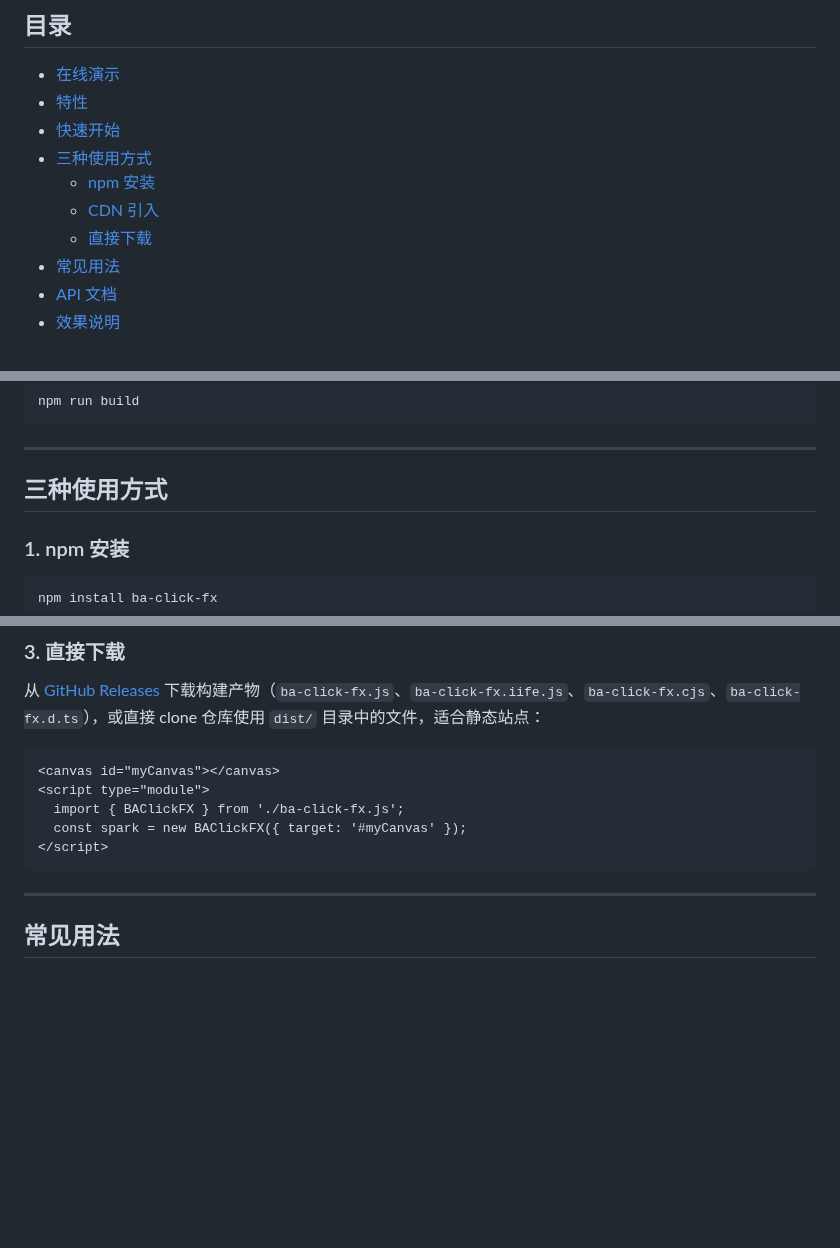
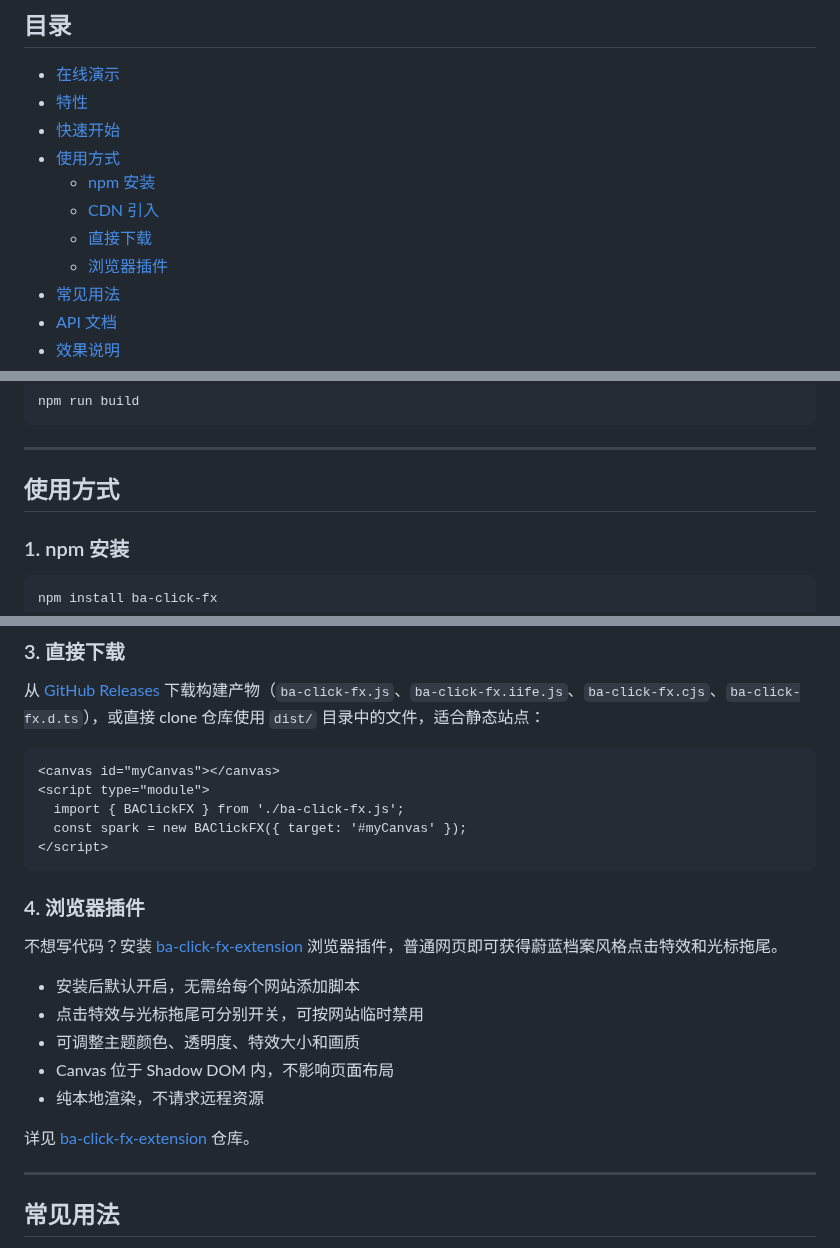
Before and after one commit to CialloKing/ba-click-fx, a Markdown page: README.md, 3 parts joined by grey strips. Drawn GitHub-style; blank space fills up the shorter version.

````diff
--- a/README.md
+++ b/README.md
@@ -39,10 +39,11 @@ A lightweight **Blue Archive style cursor effect** library for the web. It provi
 - [在线演示](#在线演示)
 - [特性](#特性)
 - [快速开始](#快速开始)
-- [三种使用方式](#三种使用方式)
+- [使用方式](#使用方式)
   - [npm 安装](#1-npm-安装)
   - [CDN 引入](#2-cdn-引入)
   - [直接下载](#3-直接下载)
+  - [浏览器插件](#4-浏览器插件)
 - [常见用法](#常见用法)
 - [API 文档](#api-文档)
 - [效果说明](#效果说明)
@@ -95,7 +96,7 @@ npm run build
 
 ---
 
-## 三种使用方式
+## 使用方式
 
 ### 1. npm 安装
 
@@ -158,6 +159,18 @@ const spark = new BAClickFX({
   const spark = new BAClickFX({ target: '#myCanvas' });
 </script>
 ```
+
+### 4. 浏览器插件
+
+不想写代码？安装 [ba-click-fx-extension](https://github.com/CialloKing/ba-click-fx-extension) 浏览器插件，普通网页即可获得蔚蓝档案风格点击特效和光标拖尾。
+
+- 安装后默认开启，无需给每个网站添加脚本
+- 点击特效与光标拖尾可分别开关，可按网站临时禁用
+- 可调整主题颜色、透明度、特效大小和画质
+- Canvas 位于 Shadow DOM 内，不影响页面布局
+- 纯本地渲染，不请求远程资源
+
+详见 [ba-click-fx-extension](https://github.com/CialloKing/ba-click-fx-extension) 仓库。
 
 ---
 
````
Also changed, not shown: README.en.md (+15 -2 lines).
